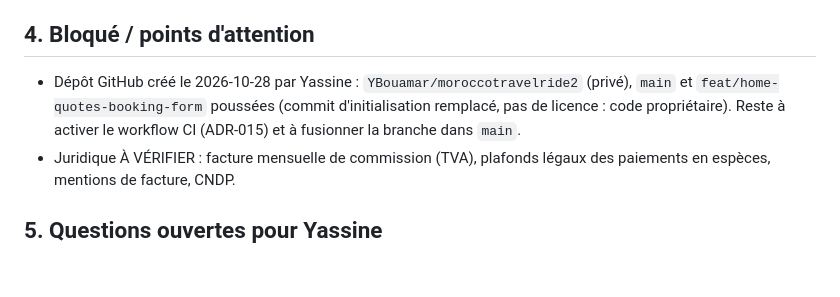
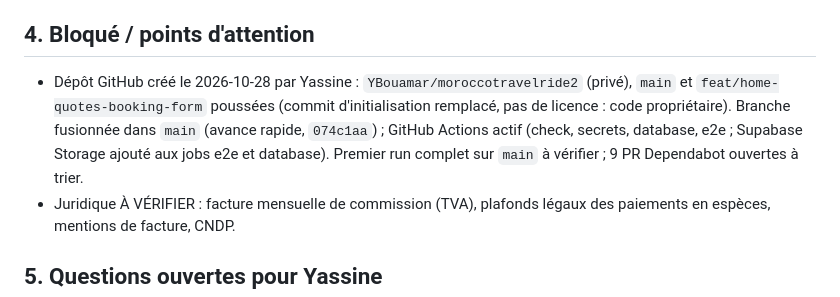
Before and after one commit to YBouamar/moroccotravelride2, a Markdown page: docs/PROGRESS.md, the part around the change. GitHub-like rendering; blank space fills up the shorter version.

Commit message:
docs: main merged, GitHub Actions enabled
Co-Authored-By: Claude Opus 5.5 <noreply@anthropic.com>

```diff
--- a/docs/PROGRESS.md
+++ b/docs/PROGRESS.md
@@ -74,7 +74,7 @@ Rien côté code : les phases 0 à 7 sont livrées. En attente des actions exter
 
 ## 4. Bloqué / points d'attention
 
-- Dépôt GitHub créé le 2026-10-28 par Yassine : `YBouamar/moroccotravelride2` (privé), `main` et `feat/home-quotes-booking-form` poussées (commit d'initialisation remplacé, pas de licence : code propriétaire). Reste à activer le workflow CI (ADR-015) et à fusionner la branche dans `main`.
+- Dépôt GitHub créé le 2026-10-28 par Yassine : `YBouamar/moroccotravelride2` (privé), `main` et `feat/home-quotes-booking-form` poussées (commit d'initialisation remplacé, pas de licence : code propriétaire). Branche fusionnée dans `main` (avance rapide, `074c1aa`) ; GitHub Actions actif (check, secrets, database, e2e ; Supabase Storage ajouté aux jobs e2e et database). Premier run complet sur `main` à vérifier ; 9 PR Dependabot ouvertes à trier.
 - Juridique À VÉRIFIER : facture mensuelle de commission (TVA), plafonds légaux des paiements en espèces, mentions de facture, CNDP.
 
 ## 5. Questions ouvertes pour Yassine
```
